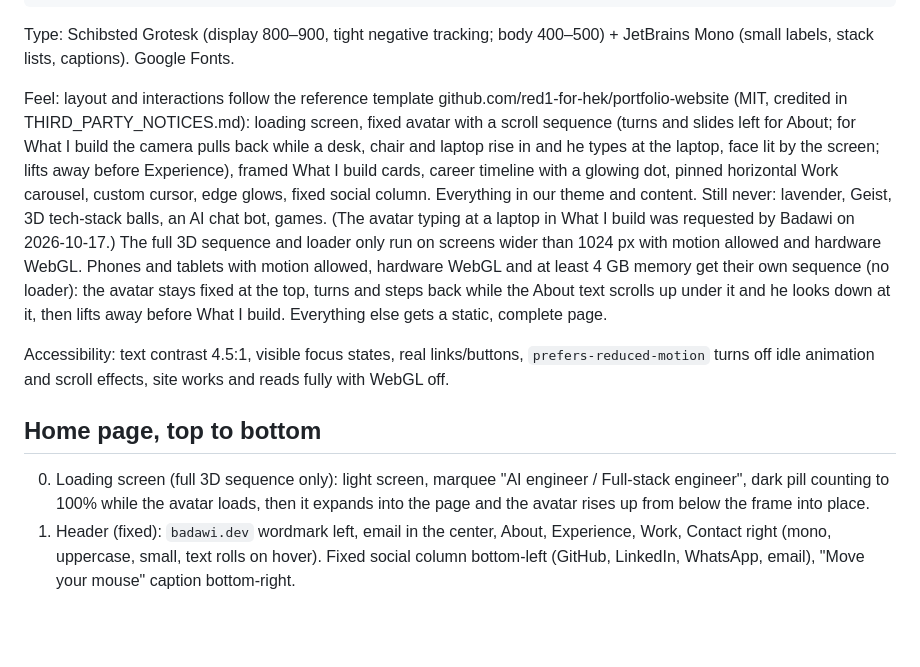
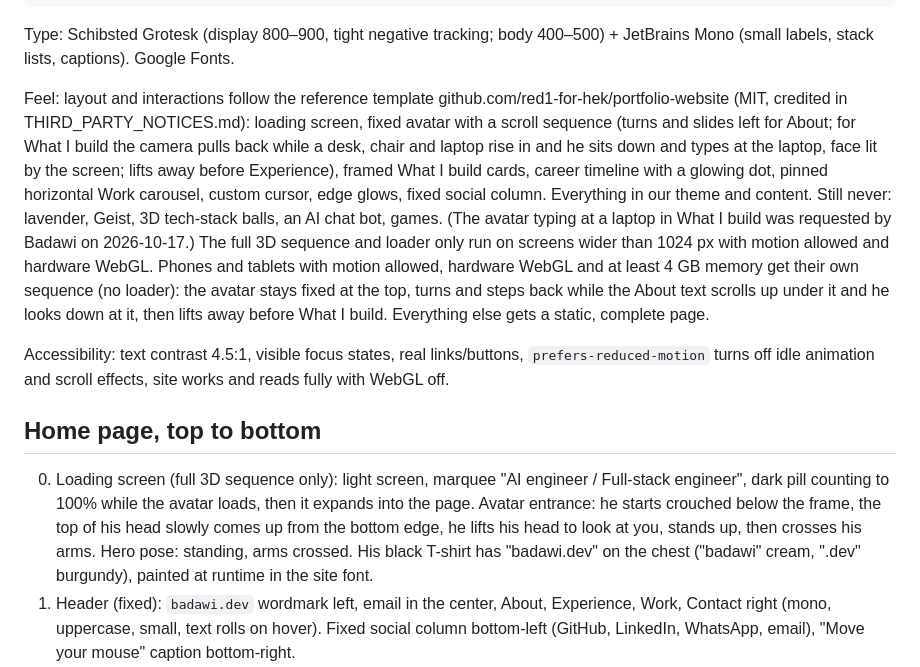
Before and after one commit to badawyy-A/my-portfolio, a Markdown page: CLAUDE.md, the part around the change. Rendered like a GitHub page; blank space fills up the shorter version.

Commit message:
describe new avatar entrance and shirt in brief

```diff
--- a/CLAUDE.md
+++ b/CLAUDE.md
@@ -60,13 +60,13 @@ Theme: black and burgundy, one committed dark look (no light mode).
 
 Type: Schibsted Grotesk (display 800–900, tight negative tracking; body 400–500) + JetBrains Mono (small labels, stack lists, captions). Google Fonts.
 
-Feel: layout and interactions follow the reference template github.com/red1-for-hek/portfolio-website (MIT, credited in THIRD_PARTY_NOTICES.md): loading screen, fixed avatar with a scroll sequence (turns and slides left for About; for What I build the camera pulls back while a desk, chair and laptop rise in and he types at the laptop, face lit by the screen; lifts away before Experience), framed What I build cards, career timeline with a glowing dot, pinned horizontal Work carousel, custom cursor, edge glows, fixed social column. Everything in our theme and content. Still never: lavender, Geist, 3D tech-stack balls, an AI chat bot, games. (The avatar typing at a laptop in What I build was requested by Badawi on 2026-10-17.) The full 3D sequence and loader only run on screens wider than 1024 px with motion allowed and hardware WebGL. Phones and tablets with motion allowed, hardware WebGL and at least 4 GB memory get their own sequence (no loader): the avatar stays fixed at the top, turns and steps back while the About text scrolls up under it and he looks down at it, then lifts away before What I build. Everything else gets a static, complete page.
+Feel: layout and interactions follow the reference template github.com/red1-for-hek/portfolio-website (MIT, credited in THIRD_PARTY_NOTICES.md): loading screen, fixed avatar with a scroll sequence (turns and slides left for About; for What I build the camera pulls back while a desk, chair and laptop rise in and he sits down and types at the laptop, face lit by the screen; lifts away before Experience), framed What I build cards, career timeline with a glowing dot, pinned horizontal Work carousel, custom cursor, edge glows, fixed social column. Everything in our theme and content. Still never: lavender, Geist, 3D tech-stack balls, an AI chat bot, games. (The avatar typing at a laptop in What I build was requested by Badawi on 2026-10-17.) The full 3D sequence and loader only run on screens wider than 1024 px with motion allowed and hardware WebGL. Phones and tablets with motion allowed, hardware WebGL and at least 4 GB memory get their own sequence (no loader): the avatar stays fixed at the top, turns and steps back while the About text scrolls up under it and he looks down at it, then lifts away before What I build. Everything else gets a static, complete page.
 
 Accessibility: text contrast 4.5:1, visible focus states, real links/buttons, `prefers-reduced-motion` turns off idle animation and scroll effects, site works and reads fully with WebGL off.
 
 ## Home page, top to bottom
 
-0. Loading screen (full 3D sequence only): light screen, marquee "AI engineer / Full-stack engineer", dark pill counting to 100% while the avatar loads, then it expands into the page and the avatar rises up from below the frame into place.
+0. Loading screen (full 3D sequence only): light screen, marquee "AI engineer / Full-stack engineer", dark pill counting to 100% while the avatar loads, then it expands into the page. Avatar entrance: he starts crouched below the frame, the top of his head slowly comes up from the bottom edge, he lifts his head to look at you, stands up, then crosses his arms. Hero pose: standing, arms crossed. His black T-shirt has "badawi.dev" on the chest ("badawi" cream, ".dev" burgundy), painted at runtime in the site font.
 1. Header (fixed): `badawi.dev` wordmark left, email in the center, About, Experience, Work, Contact right (mono, uppercase, small, text rolls on hover). Fixed social column bottom-left (GitHub, LinkedIn, WhatsApp, email), "Move your mouse" caption bottom-right.
 2. Hero: avatar centered behind a split headline. Left: "Hello, I'm" (accent) + huge "BADAWI" + "AI & full-stack engineer" (mono). Right: "I build" + two stacked lines rolling through: AI products / full-stack apps / computer vision / LLM systems / data pipelines (first line accent and fading, second white). Short line: "Complete software, from the model to the interface to the deploy. Based in Cairo, building at Fixed Solutions." Burgundy rim glow behind the shoulders.
 3. About me: right half of the screen, words rise in. Text (written at Badawi's request): "I'm an AI and full-stack engineer based in Cairo. I joined Fixed Solutions as an intern in 2024 and now work there as an AI engineer, building computer vision, OCR and LLM features that have to work on real data. I build the whole path around a model: the backend and database, the interface people use, and the deploy that keeps it running."
```
